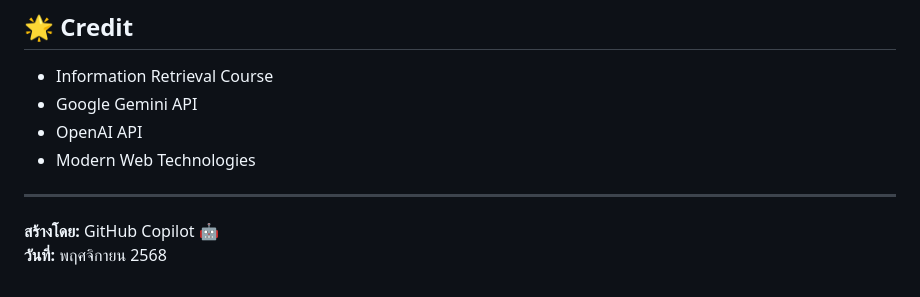
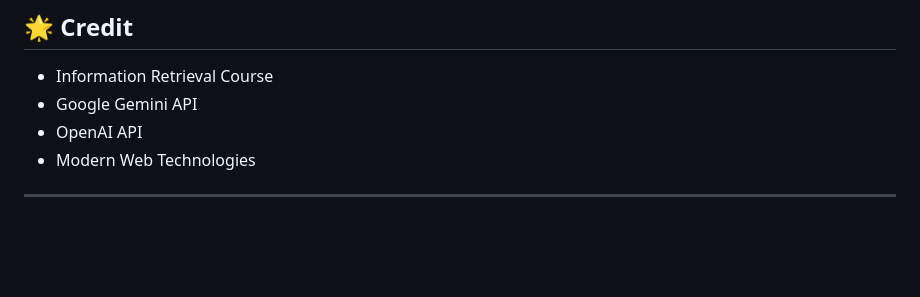
Before and after one commit to Tanaphat-Ken/IR, a Markdown page: README.md, the part around the change. Drawn GitHub-style; blank space fills up the shorter version.

Commit message:
remove footer information from README.md

```diff
--- a/README.md
+++ b/README.md
@@ -151,6 +151,3 @@ AI จะวิเคราะห์และคำนวณทุกขั้
 - Modern Web Technologies
 
 ---
-
-**สร้างโดย:** GitHub Copilot 🤖
-**วันที่:** พฤศจิกายน 2568
```
